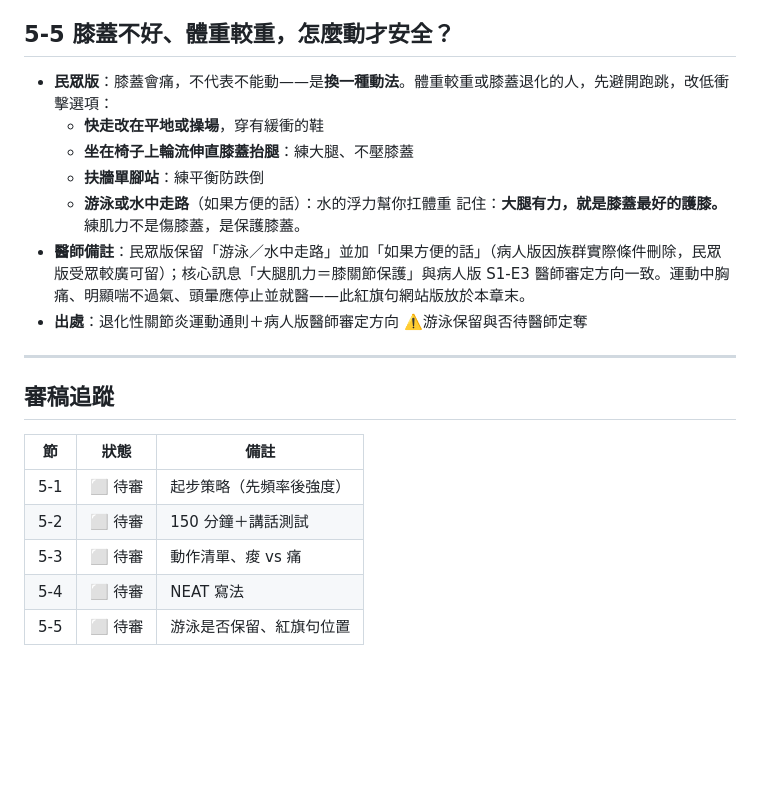
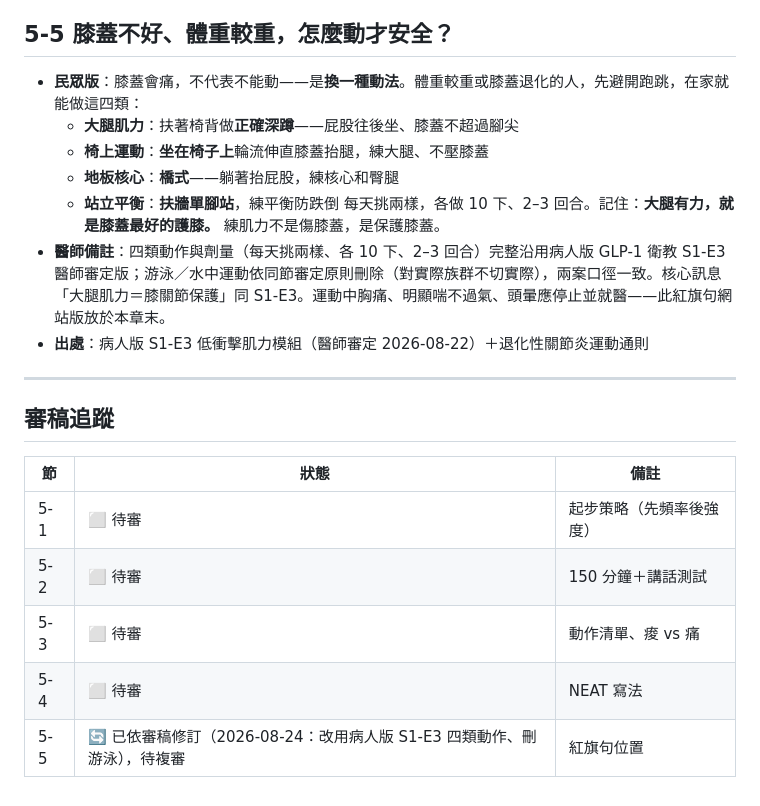
Before and after one commit to philia81301-commits/healthy-weight-public, a Markdown page: content/05-動-運動實作.md, the part around the change. GitHub-like rendering; blank space fills up the shorter version.

Commit message:
5-5 依審稿修訂：改用病人版 S1-E3 四類低衝擊動作、刪游泳
Co-Authored-By: Claude Fable 5 <noreply@anthropic.com>

```diff
--- a/content/05-動-運動實作.md
+++ b/content/05-動-運動實作.md
@@ -44,14 +44,14 @@
 
 ## 5-5 膝蓋不好、體重較重，怎麼動才安全？
 
-- **民眾版**：膝蓋會痛，不代表不能動——是**換一種動法**。體重較重或膝蓋退化的人，先避開跑跳，改低衝擊選項：
-  - **快走改在平地或操場**，穿有緩衝的鞋
-  - **坐在椅子上輪流伸直膝蓋抬腿**：練大腿、不壓膝蓋
-  - **扶牆單腳站**：練平衡防跌倒
-  - **游泳或水中走路**（如果方便的話）：水的浮力幫你扛體重
-  記住：**大腿有力，就是膝蓋最好的護膝。** 練肌力不是傷膝蓋，是保護膝蓋。
-- **醫師備註**：民眾版保留「游泳／水中走路」並加「如果方便的話」（病人版因族群實際條件刪除，民眾版受眾較廣可留）；核心訊息「大腿肌力＝膝關節保護」與病人版 S1-E3 醫師審定方向一致。運動中胸痛、明顯喘不過氣、頭暈應停止並就醫——此紅旗句網站版放於本章末。
-- **出處**：退化性關節炎運動通則＋病人版醫師審定方向 ⚠️游泳保留與否待醫師定奪
+- **民眾版**：膝蓋會痛，不代表不能動——是**換一種動法**。體重較重或膝蓋退化的人，先避開跑跳，在家就能做這四類：
+  - **大腿肌力**：扶著椅背做**正確深蹲**——屁股往後坐、膝蓋不超過腳尖
+  - **椅上運動**：**坐在椅子上**輪流伸直膝蓋抬腿，練大腿、不壓膝蓋
+  - **地板核心**：**橋式**——躺著抬屁股，練核心和臀腿
+  - **站立平衡**：**扶牆單腳站**，練平衡防跌倒
+  每天挑兩樣，各做 10 下、2–3 回合。記住：**大腿有力，就是膝蓋最好的護膝。** 練肌力不是傷膝蓋，是保護膝蓋。
+- **醫師備註**：四類動作與劑量（每天挑兩樣、各 10 下、2–3 回合）完整沿用病人版 GLP-1 衛教 S1-E3 醫師審定版；游泳／水中運動依同節審定原則刪除（對實際族群不切實際），兩案口徑一致。核心訊息「大腿肌力＝膝關節保護」同 S1-E3。運動中胸痛、明顯喘不過氣、頭暈應停止並就醫——此紅旗句網站版放於本章末。
+- **出處**：病人版 S1-E3 低衝擊肌力模組（醫師審定 2026-08-22）＋退化性關節炎運動通則
 
 ---
 
@@ -63,4 +63,4 @@
 | 5-2 | ⬜ 待審 | 150 分鐘＋講話測試 |
 | 5-3 | ⬜ 待審 | 動作清單、痠 vs 痛 |
 | 5-4 | ⬜ 待審 | NEAT 寫法 |
-| 5-5 | ⬜ 待審 | 游泳是否保留、紅旗句位置 |
+| 5-5 | 🔄 已依審稿修訂（2026-08-24：改用病人版 S1-E3 四類動作、刪游泳），待複審 | 紅旗句位置 |
```
